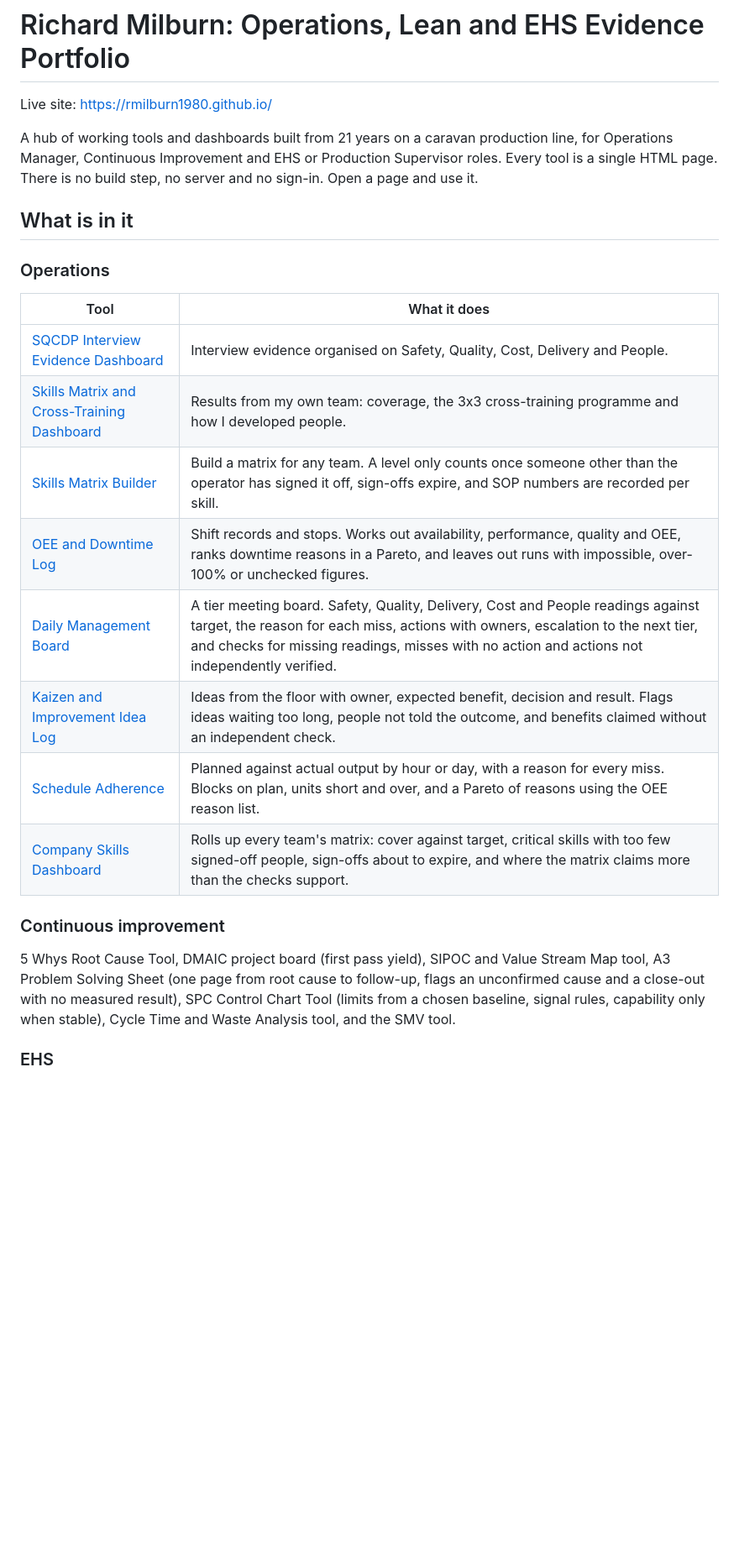
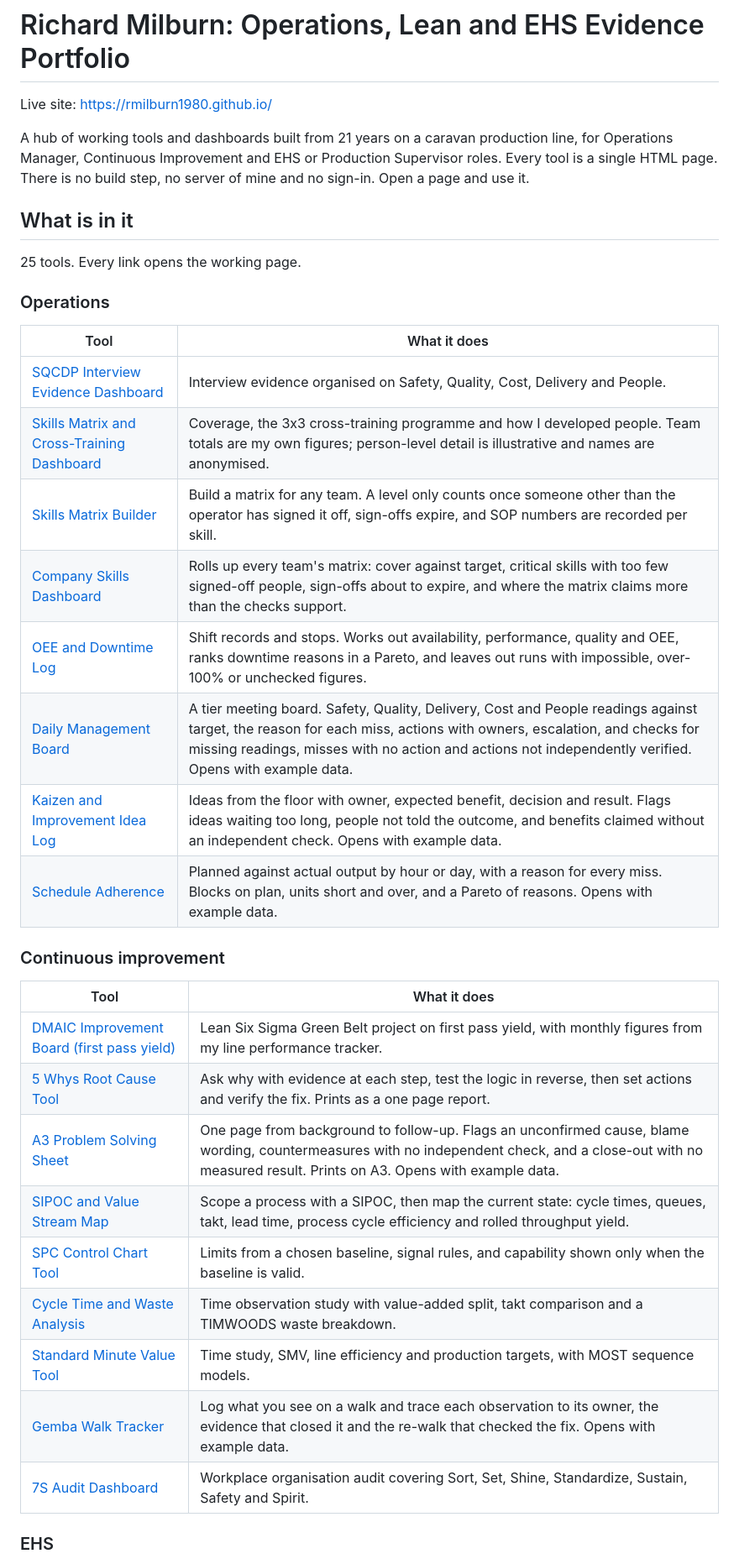
Before and after one commit to Rmilburn1980/rmilburn1980.github.io, a Markdown page: README.md, the part around one of its changes. Shown at 84% size. GitHub-like rendering; blank space fills up the shorter version.

Commit message:
README: working links for all 25 tools, add Gemba walk tracker, clarify skills dashboard figures
Co-Authored-By: Claude Sonnet 5.5 <noreply@anthropic.com>
Claude-Session: https://claude.ai/code/session_01AQxGVgCPqjR4BeChAzm22R

```diff
--- a/README.md
+++ b/README.md
@@ -2,23 +2,35 @@
 
 Live site: https://rmilburn1980.github.io/
 
-A hub of working tools and dashboards built from 21 years on a caravan production line, for Operations Manager, Continuous Improvement and EHS or Production Supervisor roles. Every tool is a single HTML page. There is no build step, no server and no sign-in. Open a page and use it.
+A hub of working tools and dashboards built from 21 years on a caravan production line, for Operations Manager, Continuous Improvement and EHS or Production Supervisor roles. Every tool is a single HTML page. There is no build step, no server of mine and no sign-in. Open a page and use it.
 
 ## What is in it
+
+25 tools. Every link opens the working page.
 
 ### Operations
 | Tool | What it does |
 |---|---|
 | [SQCDP Interview Evidence Dashboard](https://rmilburn1980.github.io/sqcdp-dashboard/) | Interview evidence organised on Safety, Quality, Cost, Delivery and People. |
-| [Skills Matrix and Cross-Training Dashboard](skills-matrix-dashboard.html) | Results from my own team: coverage, the 3x3 cross-training programme and how I developed people. |
-| [Skills Matrix Builder](skills-matrix-builder.html) | Build a matrix for any team. A level only counts once someone other than the operator has signed it off, sign-offs expire, and SOP numbers are recorded per skill. |
-| [OEE and Downtime Log](oee-downtime-log.html) | Shift records and stops. Works out availability, performance, quality and OEE, ranks downtime reasons in a Pareto, and leaves out runs with impossible, over-100% or unchecked figures. |
-| [Daily Management Board](daily-management-board.html) | A tier meeting board. Safety, Quality, Delivery, Cost and People readings against target, the reason for each miss, actions with owners, escalation to the next tier, and checks for missing readings, misses with no action and actions not independently verified. |
-| [Kaizen and Improvement Idea Log](kaizen-idea-log.html) | Ideas from the floor with owner, expected benefit, decision and result. Flags ideas waiting too long, people not told the outcome, and benefits claimed without an independent check. |
-| [Schedule Adherence](schedule-adherence.html) | Planned against actual output by hour or day, with a reason for every miss. Blocks on plan, units short and over, and a Pareto of reasons using the OEE reason list. |
-| [Company Skills Dashboard](company-skills-dashboard.html) | Rolls up every team's matrix: cover against target, critical skills with too few signed-off people, sign-offs about to expire, and where the matrix claims more than the checks support. |
+| [Skills Matrix and Cross-Training Dashboard](https://rmilburn1980.github.io/skills-matrix-dashboard.html) | Coverage, the 3x3 cross-training programme and how I developed people. Team totals are my own figures; person-level detail is illustrative and names are anonymised. |
+| [Skills Matrix Builder](https://rmilburn1980.github.io/skills-matrix-builder.html) | Build a matrix for any team. A level only counts once someone other than the operator has signed it off, sign-offs expire, and SOP numbers are recorded per skill. |
+| [Company Skills Dashboard](https://rmilburn1980.github.io/company-skills-dashboard.html) | Rolls up every team's matrix: cover against target, critical skills with too few signed-off people, sign-offs about to expire, and where the matrix claims more than the checks support. |
+| [OEE and Downtime Log](https://rmilburn1980.github.io/oee-downtime-log.html) | Shift records and stops. Works out availability, performance, quality and OEE, ranks downtime reasons in a Pareto, and leaves out runs with impossible, over-100% or unchecked figures. |
+| [Daily Management Board](https://rmilburn1980.github.io/daily-management-board.html) | A tier meeting board. Safety, Quality, Delivery, Cost and People readings against target, the reason for each miss, actions with owners, escalation, and checks for missing readings, misses with no action and actions not independently verified. Opens with example data. |
+| [Kaizen and Improvement Idea Log](https://rmilburn1980.github.io/kaizen-idea-log.html) | Ideas from the floor with owner, expected benefit, decision and result. Flags ideas waiting too long, people not told the outcome, and benefits claimed without an independent check. Opens with example data. |
+| [Schedule Adherence](https://rmilburn1980.github.io/schedule-adherence.html) | Planned against actual output by hour or day, with a reason for every miss. Blocks on plan, units short and over, and a Pareto of reasons. Opens with example data. |
 
 ### Continuous improvement
-5 Whys Root Cause Tool, DMAIC project board (first pass yield), SIPOC and Value Stream Map tool, A3 Problem Solving Sheet (one page from root cause to follow-up, flags an unconfirmed cause and a close-out with no measured result), SPC Control Chart Tool (limits from a chosen baseline, signal rules, capability only when stable), Cycle Time and Waste Analysis tool, and the SMV tool.
+| Tool | What it does |
+|---|---|
+| [DMAIC Improvement Board (first pass yield)](https://rmilburn1980.github.io/dmaic-fpy-dashboard.html) | Lean Six Sigma Green Belt project on first pass yield, with monthly figures from my line performance tracker. |
+| [5 Whys Root Cause Tool](https://rmilburn1980.github.io/5-whys-tool.html) | Ask why with evidence at each step, test the logic in reverse, then set actions and verify the fix. Prints as a one page report. |
+| [A3 Problem Solving Sheet](https://rmilburn1980.github.io/a3-problem-solving.html) | One page from background to follow-up. Flags an unconfirmed cause, blame wording, countermeasures with no independent check, and a close-out with no measured result. Prints on A3. Opens with example data. |
+| [SIPOC and Value Stream Map](https://rmilburn1980.github.io/sipoc-vsm-tool.html) | Scope a process with a SIPOC, then map the current state: cycle times, queues, takt, lead time, process cycle efficiency and rolled throughput yield. |
+| [SPC Control Chart Tool](https://rmilburn1980.github.io/spc-control-chart.html) | Limits from a chosen baseline, signal rules, and capability shown only when the baseline is valid. |
+| [Cycle Time and Waste Analysis](https://rmilburn1980.github.io/cycle-time-waste-tool.html) | Time observation study with value-added split, takt comparison and a TIMWOODS waste breakdown. |
+| [Standard Minute Value Tool](https://rmilburn1980.github.io/smv-tool/) | Time study, SMV, line efficiency and production targets, with MOST sequence models. |
+| [Gemba Walk Tracker](https://rmilburn1980.github.io/gemba-walk-tracker.html) | Log what you see on a walk and trace each observation to its owner, the evidence that closed it and the re-walk that checked the fix. Opens with example data. |
+| [7S Audit Dashboard](https://rmilburn1980.github.io/7s-audit-dashboard/) | Workplace organisation audit covering Sort, Set, Shine, Standardize, Sustain, Safety and Spirit. |
 
 ### EHS
```
Also changed, not shown: other parts of README.md (+10 -1 lines).
